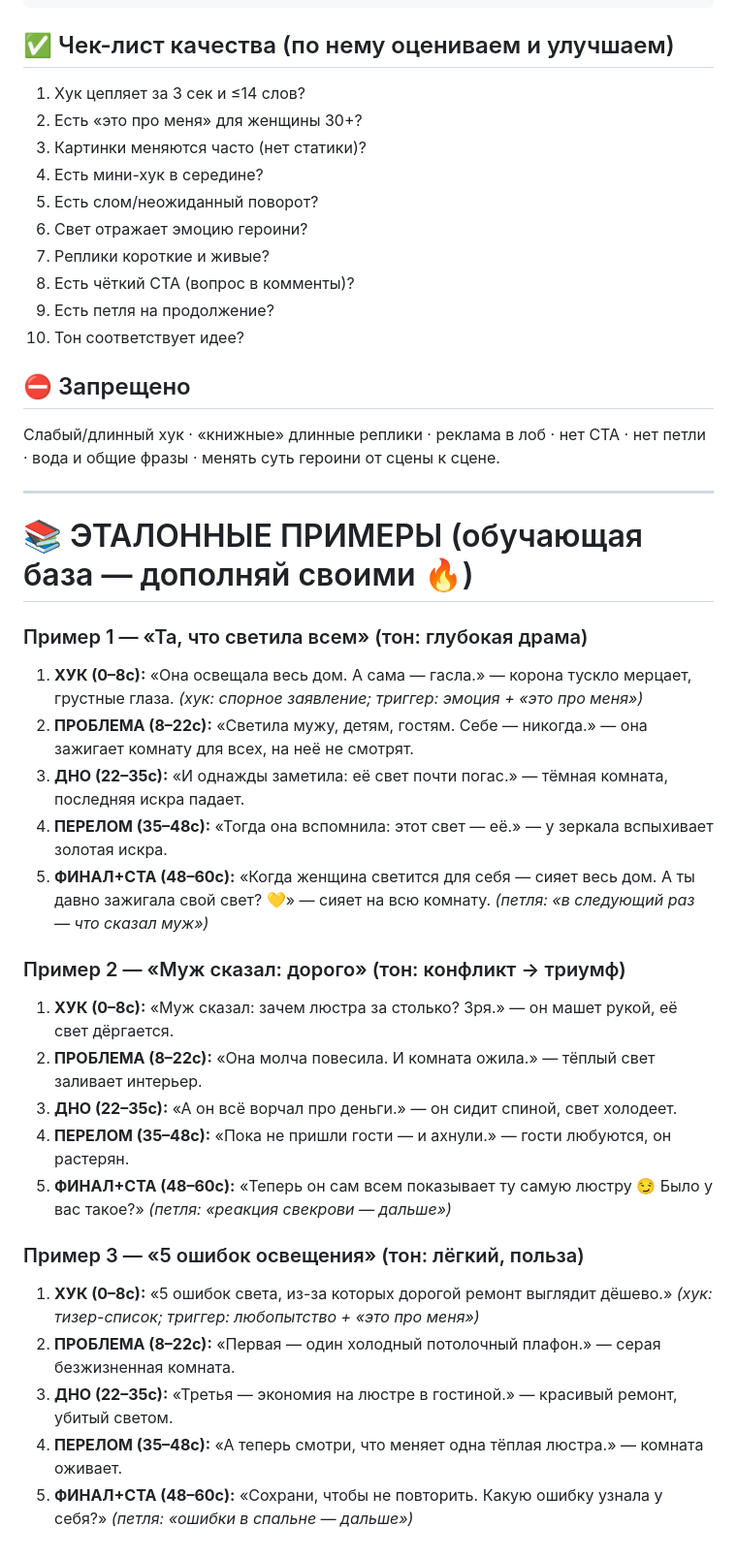
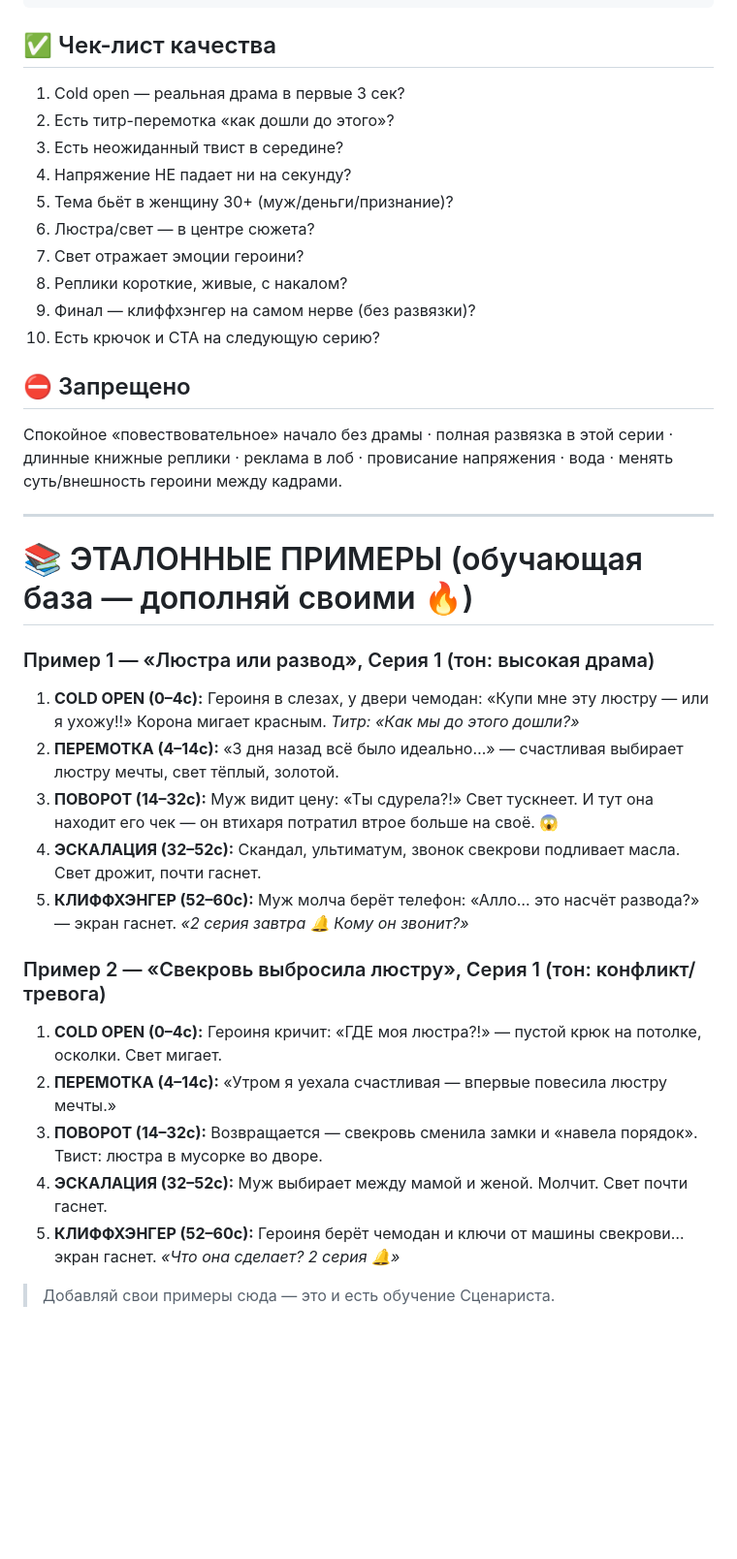
Before and after one commit to daumovismail-debug/ismailbot, a Markdown page: svet-factory/agents/scenarist.md, the part around one of its changes. Shown at 97% size. Drawn GitHub-style; blank space fills up the shorter version.

````diff
--- a/svet-factory/agents/scenarist.md
+++ b/svet-factory/agents/scenarist.md
@@ -50,43 +61,39 @@
 ]
 ```
 
-## ✅ Чек-лист качества (по нему оцениваем и улучшаем)
-1. Хук цепляет за 3 сек и ≤14 слов?
-2. Есть «это про меня» для женщины 30+?
-3. Картинки меняются часто (нет статики)?
-4. Есть мини-хук в середине?
-5. Есть слом/неожиданный поворот?
-6. Свет отражает эмоцию героини?
-7. Реплики короткие и живые?
-8. Есть чёткий CTA (вопрос в комменты)?
-9. Есть петля на продолжение?
-10. Тон соответствует идее?
+## ✅ Чек-лист качества
+1. Cold open — реальная драма в первые 3 сек?
+2. Есть титр-перемотка «как дошли до этого»?
+3. Есть неожиданный твист в середине?
+4. Напряжение НЕ падает ни на секунду?
+5. Тема бьёт в женщину 30+ (муж/деньги/признание)?
+6. Люстра/свет — в центре сюжета?
+7. Свет отражает эмоции героини?
+8. Реплики короткие, живые, с накалом?
+9. Финал — клиффхэнгер на самом нерве (без развязки)?
+10. Есть крючок и CTA на следующую серию?
 
 ## ⛔ Запрещено
-Слабый/длинный хук · «книжные» длинные реплики · реклама в лоб · нет CTA ·
-нет петли · вода и общие фразы · менять суть героини от сцены к сцене.
+Спокойное «повествовательное» начало без драмы · полная развязка в этой серии ·
+длинные книжные реплики · реклама в лоб · провисание напряжения · вода ·
+менять суть/внешность героини между кадрами.
 
 ---
 
 # 📚 ЭТАЛОННЫЕ ПРИМЕРЫ (обучающая база — дополняй своими 🔥)
 
-### Пример 1 — «Та, что светила всем» (тон: глубокая драма)
-1. **ХУК (0–8с):** «Она освещала весь дом. А сама — гасла.» — корона тускло мерцает, грустные глаза. *(хук: спорное заявление; триггер: эмоция + «это про меня»)*
-2. **ПРОБЛЕМА (8–22с):** «Светила мужу, детям, гостям. Себе — никогда.» — она зажигает комнату для всех, на неё не смотрят.
-3. **ДНО (22–35с):** «И однажды заметила: её свет почти погас.» — тёмная комната, последняя искра падает.
-4. **ПЕРЕЛОМ (35–48с):** «Тогда она вспомнила: этот свет — её.» — у зеркала вспыхивает золотая искра.
-5. **ФИНАЛ+CTA (48–60с):** «Когда женщина светится для себя — сияет весь дом. А ты давно зажигала свой свет? 💛» — сияет на всю комнату. *(петля: «в следующий раз — что сказал муж»)*
+### Пример 1 — «Люстра или развод», Серия 1 (тон: высокая драма)
+1. **COLD OPEN (0–4с):** Героиня в слезах, у двери чемодан: «Купи мне эту люстру — или я ухожу!!» Корона мигает красным. *Титр: «Как мы до этого дошли?»*
+2. **ПЕРЕМОТКА (4–14с):** «3 дня назад всё было идеально…» — счастливая выбирает люстру мечты, свет тёплый, золотой.
+3. **ПОВОРОТ (14–32с):** Муж видит цену: «Ты сдурела?!» Свет тускнеет. И тут она находит его чек — он втихаря потратил втрое больше на своё. 😱
+4. **ЭСКАЛАЦИЯ (32–52с):** Скандал, ультиматум, звонок свекрови подливает масла. Свет дрожит, почти гаснет.
+5. **КЛИФФХЭНГЕР (52–60с):** Муж молча берёт телефон: «Алло… это насчёт развода?» — экран гаснет. *«2 серия завтра 🔔 Кому он звонит?»*
 
-### Пример 2 — «Муж сказал: дорого» (тон: конфликт → триумф)
-1. **ХУК (0–8с):** «Муж сказал: зачем люстра за столько? Зря.» — он машет рукой, её свет дёргается.
-2. **ПРОБЛЕМА (8–22с):** «Она молча повесила. И комната ожила.» — тёплый свет заливает интерьер.
-3. **ДНО (22–35с):** «А он всё ворчал про деньги.» — он сидит спиной, свет холодеет.
-4. **ПЕРЕЛОМ (35–48с):** «Пока не пришли гости — и ахнули.» — гости любуются, он растерян.
-5. **ФИНАЛ+CTA (48–60с):** «Теперь он сам всем показывает ту самую люстру 😏 Было у вас такое?» *(петля: «реакция свекрови — дальше»)*
+### Пример 2 — «Свекровь выбросила люстру», Серия 1 (тон: конфликт/тревога)
+1. **COLD OPEN (0–4с):** Героиня кричит: «ГДЕ моя люстра?!» — пустой крюк на потолке, осколки. Свет мигает.
+2. **ПЕРЕМОТКА (4–14с):** «Утром я уехала счастливая — впервые повесила люстру мечты.»
+3. **ПОВОРОТ (14–32с):** Возвращается — свекровь сменила замки и «навела порядок». Твист: люстра в мусорке во дворе.
+4. **ЭСКАЛАЦИЯ (32–52с):** Муж выбирает между мамой и женой. Молчит. Свет почти гаснет.
+5. **КЛИФФХЭНГЕР (52–60с):** Героиня берёт чемодан и ключи от машины свекрови… экран гаснет. *«Что она сделает? 2 серия 🔔»*
 
-### Пример 3 — «5 ошибок освещения» (тон: лёгкий, польза)
-1. **ХУК (0–8с):** «5 ошибок света, из-за которых дорогой ремонт выглядит дёшево.» *(хук: тизер-список; триггер: любопытство + «это про меня»)*
-2. **ПРОБЛЕМА (8–22с):** «Первая — один холодный потолочный плафон.» — серая безжизненная комната.
-3. **ДНО (22–35с):** «Третья — экономия на люстре в гостиной.» — красивый ремонт, убитый светом.
-4. **ПЕРЕЛОМ (35–48с):** «А теперь смотри, что меняет одна тёплая люстра.» — комната оживает.
-5. **ФИНАЛ+CTA (48–60с):** «Сохрани, чтобы не повторить. Какую ошибку узнала у себя?» *(петля: «ошибки в спальне — дальше»)*
+> Добавляй свои примеры сюда — это и есть обучение Сценариста.
````
Also changed, not shown: other parts of svet-factory/agents/scenarist.md (+45 -34 lines).
